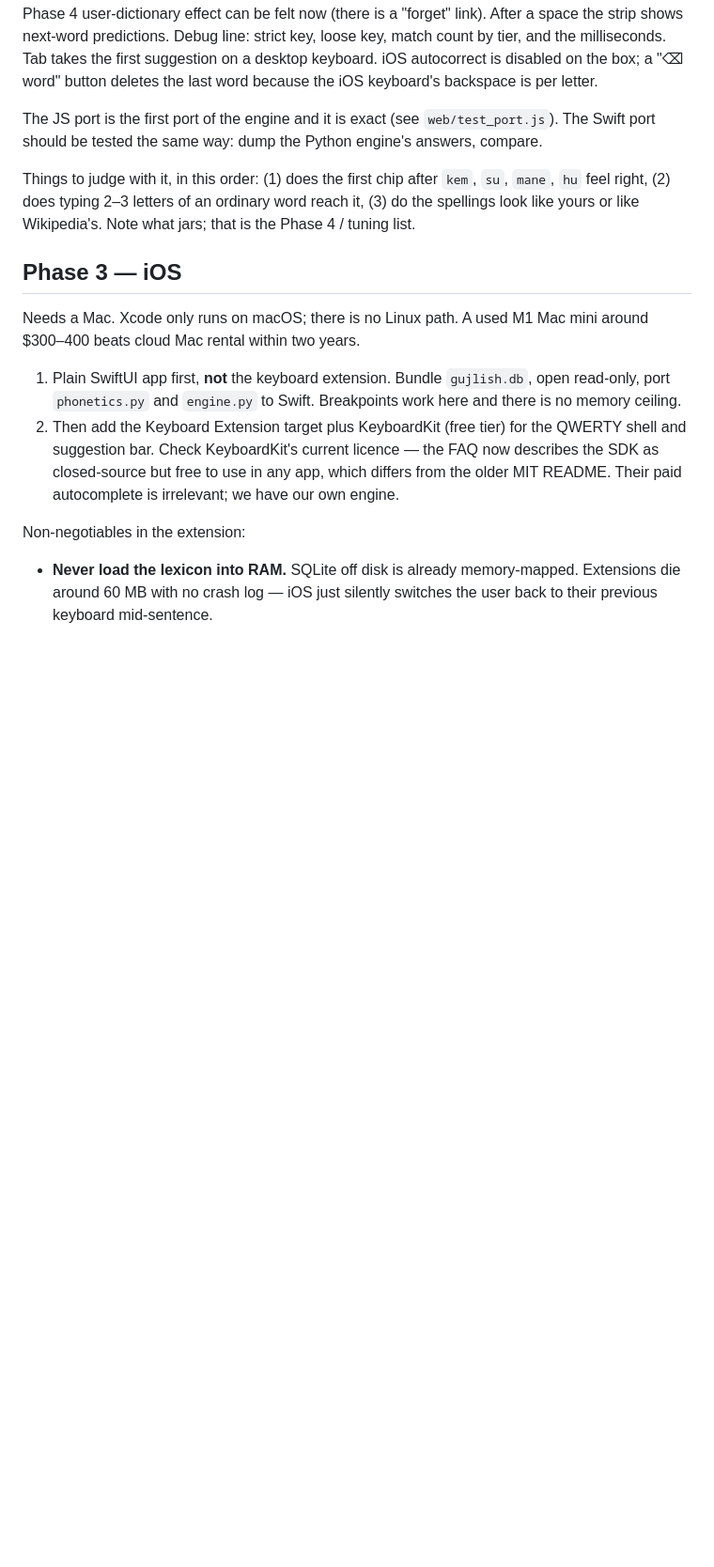
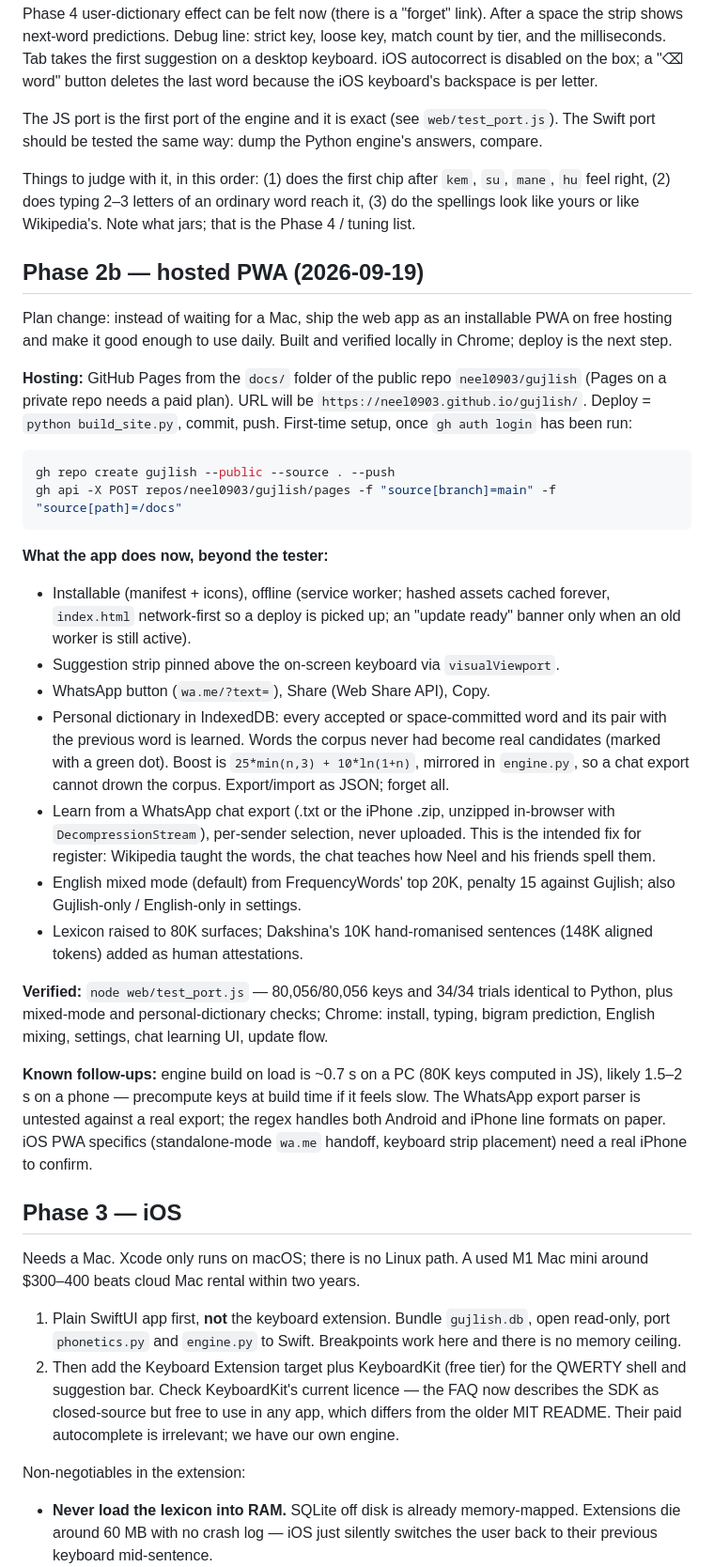
Before and after one commit to neel0903/gujlish, a Markdown page: BUILD_PLAN.md, the part around one of its changes. Shown at 94% size. Drawn GitHub-style; blank space fills up the shorter version.

Commit message:
Plan: Phase 2b hosted PWA notes and deploy procedure

````diff
--- a/BUILD_PLAN.md
+++ b/BUILD_PLAN.md
@@ -230,6 +234,56 @@ Things to judge with it, in this order: (1) does the first chip after
 ordinary word reach it, (3) do the spellings look like yours or like
 Wikipedia's. Note what jars; that is the Phase 4 / tuning list.
 
+## Phase 2b — hosted PWA (2026-09-19)
+
+Plan change: instead of waiting for a Mac, ship the web app as an
+installable PWA on free hosting and make it good enough to use daily.
+Built and verified locally in Chrome; deploy is the next step.
+
+**Hosting:** GitHub Pages from the `docs/` folder of the public repo
+`neel0903/gujlish` (Pages on a private repo needs a paid plan). URL will
+be `https://neel0903.github.io/gujlish/`. Deploy = `python build_site.py`,
+commit, push. First-time setup, once `gh auth login` has been run:
+
+```bash
+gh repo create gujlish --public --source . --push
+gh api -X POST repos/neel0903/gujlish/pages -f "source[branch]=main" -f "source[path]=/docs"
+```
+
+**What the app does now, beyond the tester:**
+
+- Installable (manifest + icons), offline (service worker; hashed assets
+  cached forever, `index.html` network-first so a deploy is picked up;
+  an "update ready" banner only when an old worker is still active).
+- Suggestion strip pinned above the on-screen keyboard via
+  `visualViewport`.
+- WhatsApp button (`wa.me/?text=`), Share (Web Share API), Copy.
+- Personal dictionary in IndexedDB: every accepted or space-committed
+  word and its pair with the previous word is learned. Words the corpus
+  never had become real candidates (marked with a green dot). Boost is
+  `25*min(n,3) + 10*ln(1+n)`, mirrored in `engine.py`, so a chat export
+  cannot drown the corpus. Export/import as JSON; forget all.
+- Learn from a WhatsApp chat export (.txt or the iPhone .zip, unzipped
+  in-browser with `DecompressionStream`), per-sender selection, never
+  uploaded. This is the intended fix for register: Wikipedia taught the
+  words, the chat teaches how Neel and his friends spell them.
+- English mixed mode (default) from FrequencyWords' top 20K, penalty 15
+  against Gujlish; also Gujlish-only / English-only in settings.
+- Lexicon raised to 80K surfaces; Dakshina's 10K hand-romanised
+  sentences (148K aligned tokens) added as human attestations.
+
+**Verified:** `node web/test_port.js` — 80,056/80,056 keys and 34/34
+trials identical to Python, plus mixed-mode and personal-dictionary
+checks; Chrome: install, typing, bigram prediction, English mixing,
+settings, chat learning UI, update flow.
+
+**Known follow-ups:** engine build on load is ~0.7 s on a PC (80K keys
+computed in JS), likely 1.5–2 s on a phone — precompute keys at build
+time if it feels slow. The WhatsApp export parser is untested against a
+real export; the regex handles both Android and iPhone line formats on
+paper. iOS PWA specifics (standalone-mode `wa.me` handoff, keyboard
+strip placement) need a real iPhone to confirm.
+
 ## Phase 3 — iOS
 
 Needs a Mac. Xcode only runs on macOS; there is no Linux path. A used M1
````
Also changed, not shown: other parts of BUILD_PLAN.md (+5 -1 lines).
